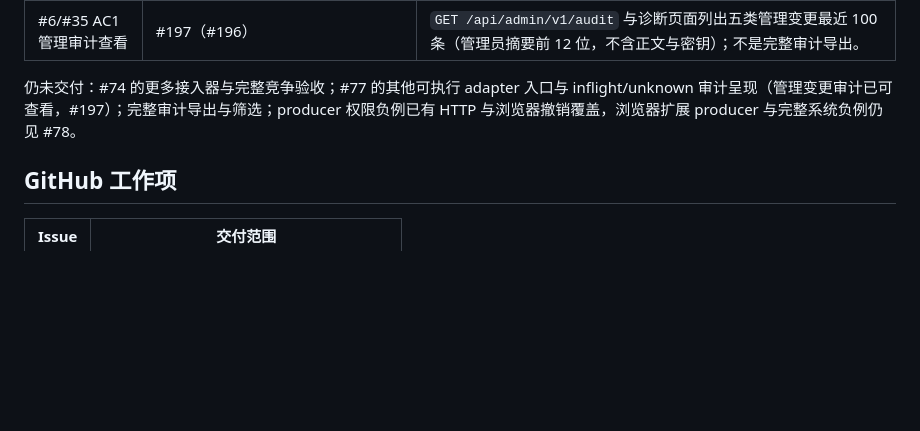
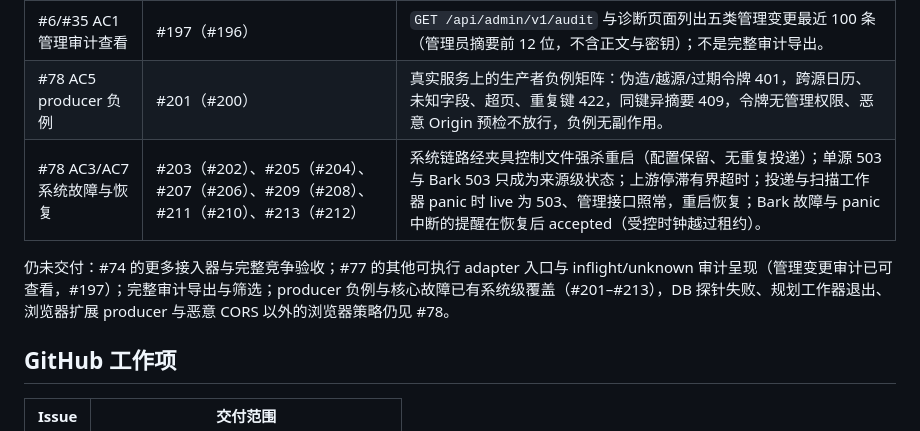
Before and after one commit to freesialuo/CalRelay, a Markdown page: docs/roadmap.md, the part around the change. GitHub-like rendering; blank space fills up the shorter version.

Commit message:
docs: reconcile system fault, restart and recovery acceptance

```diff
--- a/docs/roadmap.md
+++ b/docs/roadmap.md
@@ -47,8 +47,10 @@
 | #78 AC1 push 系统验收 | #191（#190） | 系统链路新增浏览器签发令牌的 push-only 来源，其批次事件经真实三循环投递到模拟 Bark；受控与真实时钟两种模式均通过。 |
 | #74 envelope 多页集合 | #195（#194） | 2–32 页同一 `collection_tag` 收齐后整体提交；每来源一个未完成集合、整体 1 小时过期、10000 操作/32 MiB；提交时复核每页令牌与回执容量。 |
 | #6/#35 AC1 管理审计查看 | #197（#196） | `GET /api/admin/v1/audit` 与诊断页面列出五类管理变更最近 100 条（管理员摘要前 12 位，不含正文与密钥）；不是完整审计导出。 |
+| #78 AC5 producer 负例 | #201（#200） | 真实服务上的生产者负例矩阵：伪造/越源/过期令牌 401，跨源日历、未知字段、超页、重复键 422，同键异摘要 409，令牌无管理权限、恶意 Origin 预检不放行，负例无副作用。 |
+| #78 AC3/AC7 系统故障与恢复 | #203（#202）、#205（#204）、#207（#206）、#209（#208）、#211（#210）、#213（#212） | 系统链路经夹具控制文件强杀重启（配置保留、无重复投递）；单源 503 与 Bark 503 只成为来源级状态；上游停滞有界超时；投递与扫描工作器 panic 时 live 为 503、管理接口照常，重启恢复；Bark 故障与 panic 中断的提醒在恢复后 accepted（受控时钟越过租约）。 |
 
-仍未交付：#74 的更多接入器与完整竞争验收；#77 的其他可执行 adapter 入口与 inflight/unknown 审计呈现（管理变更审计已可查看，#197）；完整审计导出与筛选；producer 权限负例已有 HTTP 与浏览器撤销覆盖，浏览器扩展 producer 与完整系统负例仍见 #78。
+仍未交付：#74 的更多接入器与完整竞争验收；#77 的其他可执行 adapter 入口与 inflight/unknown 审计呈现（管理变更审计已可查看，#197）；完整审计导出与筛选；producer 负例与核心故障已有系统级覆盖（#201–#213），DB 探针失败、规划工作器退出、浏览器扩展 producer 与恶意 CORS 以外的浏览器策略仍见 #78。
 
 ## GitHub 工作项
 
```
